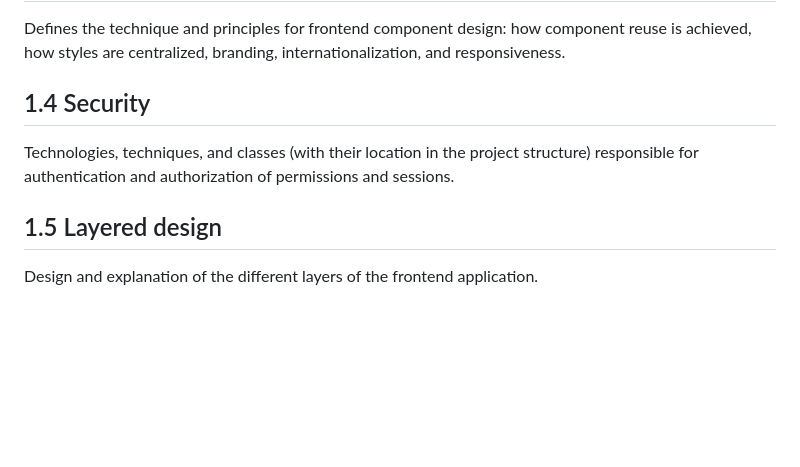
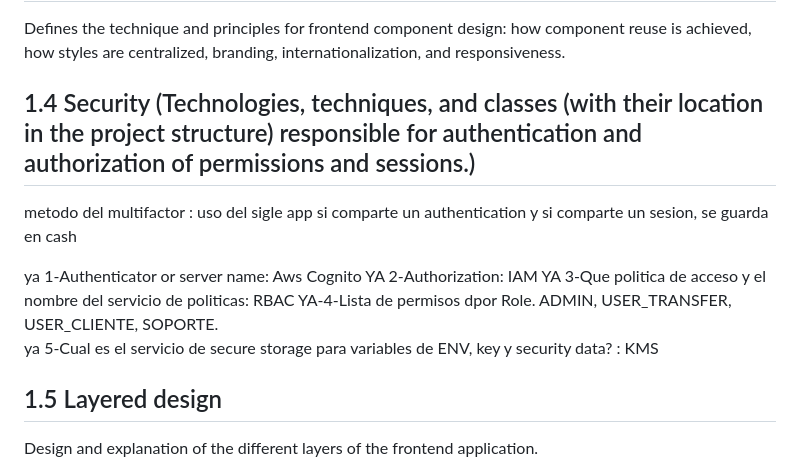
Before and after one commit to Reapercrox/Dise-o-Caso1, a Markdown page: README.md, the part around the change. Drawn GitHub-style; blank space fills up the shorter version.

Commit message:
SECURITY
SECURITY

```diff
--- a/README.md
+++ b/README.md
@@ -108,8 +108,15 @@ Download + save job history
 ## 1.3 Component design strategy
 Defines the technique and principles for frontend component design: how component reuse is achieved, how styles are centralized, branding, internationalization, and responsiveness.
 
-## 1.4 Security
-Technologies, techniques, and classes (with their location in the project structure) responsible for authentication and authorization of permissions and sessions.
+## 1.4 Security (Technologies, techniques, and classes (with their location in the project structure) responsible for authentication and authorization of permissions and sessions.)
+
+metodo del multifactor :        uso del sigle app           si comparte un authentication         y si comparte un sesion, se guarda en cash
+
+ya 1-Authenticator or server name: Aws Cognito
+YA 2-Authorization: IAM
+YA 3-Que politica de acceso y el nombre del servicio de politicas: RBAC
+YA-4-Lista de permisos dpor Role. ADMIN, USER_TRANSFER, USER_CLIENTE, SOPORTE.
+ya 5-Cual es el servicio de secure storage para variables de ENV, key y security data? : KMS
 
 ## 1.5 Layered design
 Design and explanation of the different layers of the frontend application.
```
